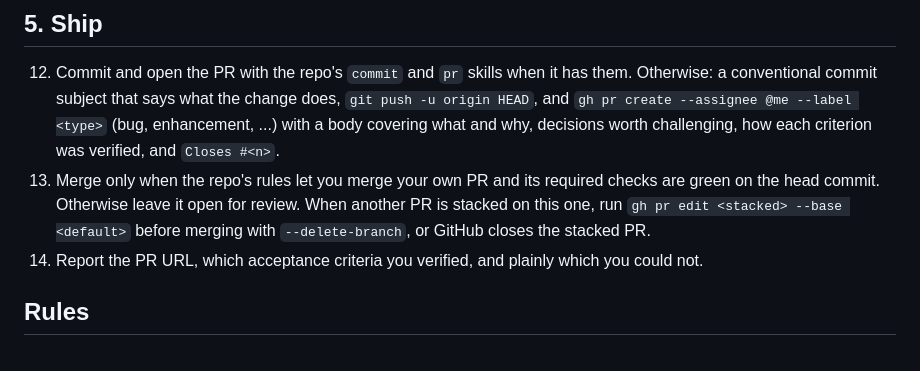
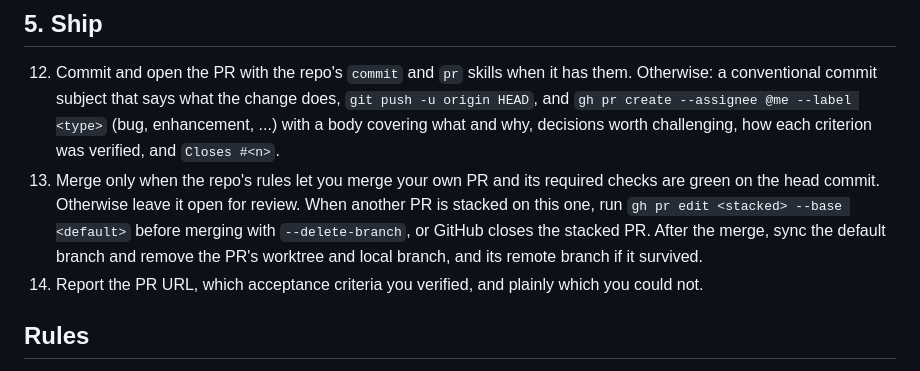
Before and after one commit to Chemaclass/agnostic-ai-home, a Markdown page: skills/gh-issue/SKILL.md, the part around the change. Rendered like a GitHub page.

```diff
--- a/skills/gh-issue/SKILL.md
+++ b/skills/gh-issue/SKILL.md
@@ -48,7 +48,7 @@ gh repo view --json defaultBranchRef -q .defaultBranchRef.name
 ## 5. Ship
 
 12. Commit and open the PR with the repo's `commit` and `pr` skills when it has them. Otherwise: a conventional commit subject that says what the change does, `git push -u origin HEAD`, and `gh pr create --assignee @me --label <type>` (bug, enhancement, ...) with a body covering what and why, decisions worth challenging, how each criterion was verified, and `Closes #<n>`.
-13. Merge only when the repo's rules let you merge your own PR and its required checks are green on the head commit. Otherwise leave it open for review. When another PR is stacked on this one, run `gh pr edit <stacked> --base <default>` before merging with `--delete-branch`, or GitHub closes the stacked PR.
+13. Merge only when the repo's rules let you merge your own PR and its required checks are green on the head commit. Otherwise leave it open for review. When another PR is stacked on this one, run `gh pr edit <stacked> --base <default>` before merging with `--delete-branch`, or GitHub closes the stacked PR. After the merge, sync the default branch and remove the PR's worktree and local branch, and its remote branch if it survived.
 14. Report the PR URL, which acceptance criteria you verified, and plainly which you could not.
 
 ## Rules
```
Also changed, not shown: AGNOSTIC_AI.md (+1 -0 lines).
